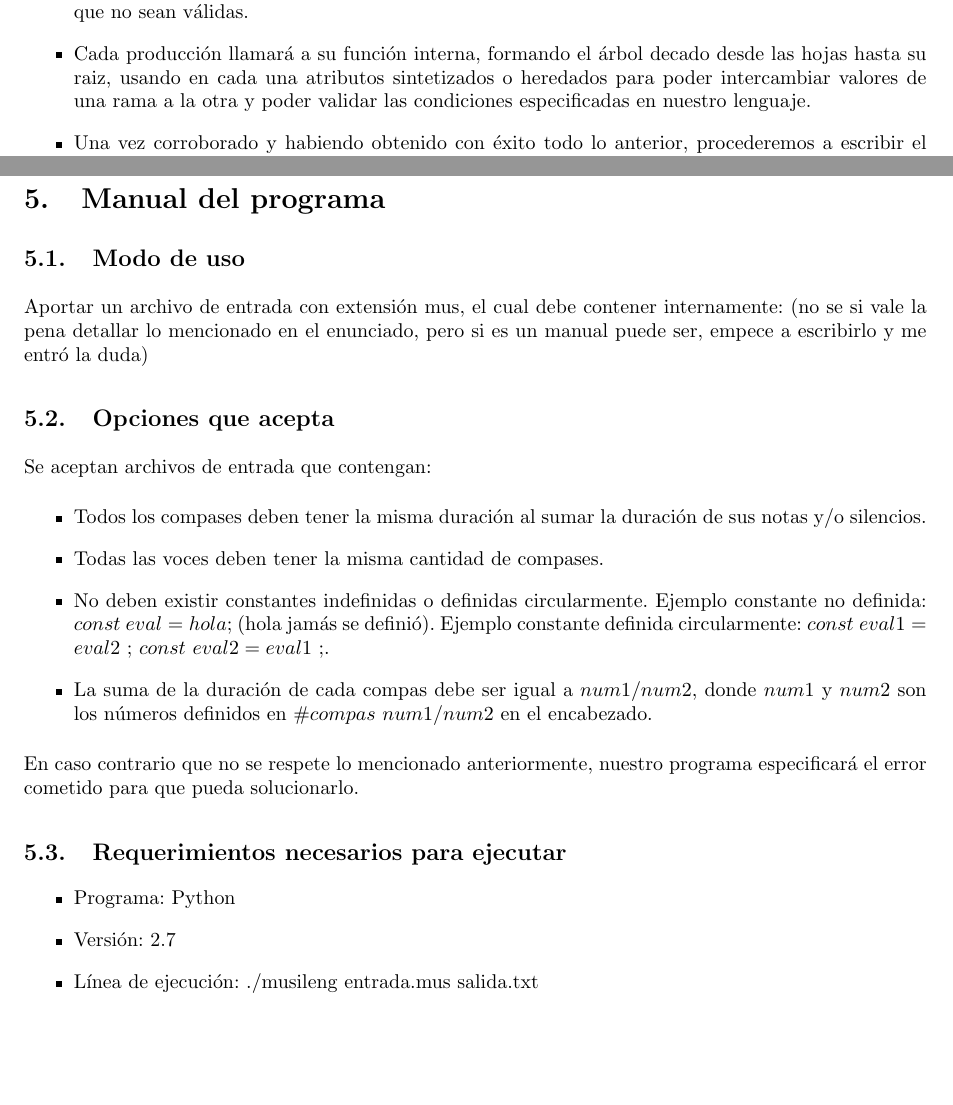
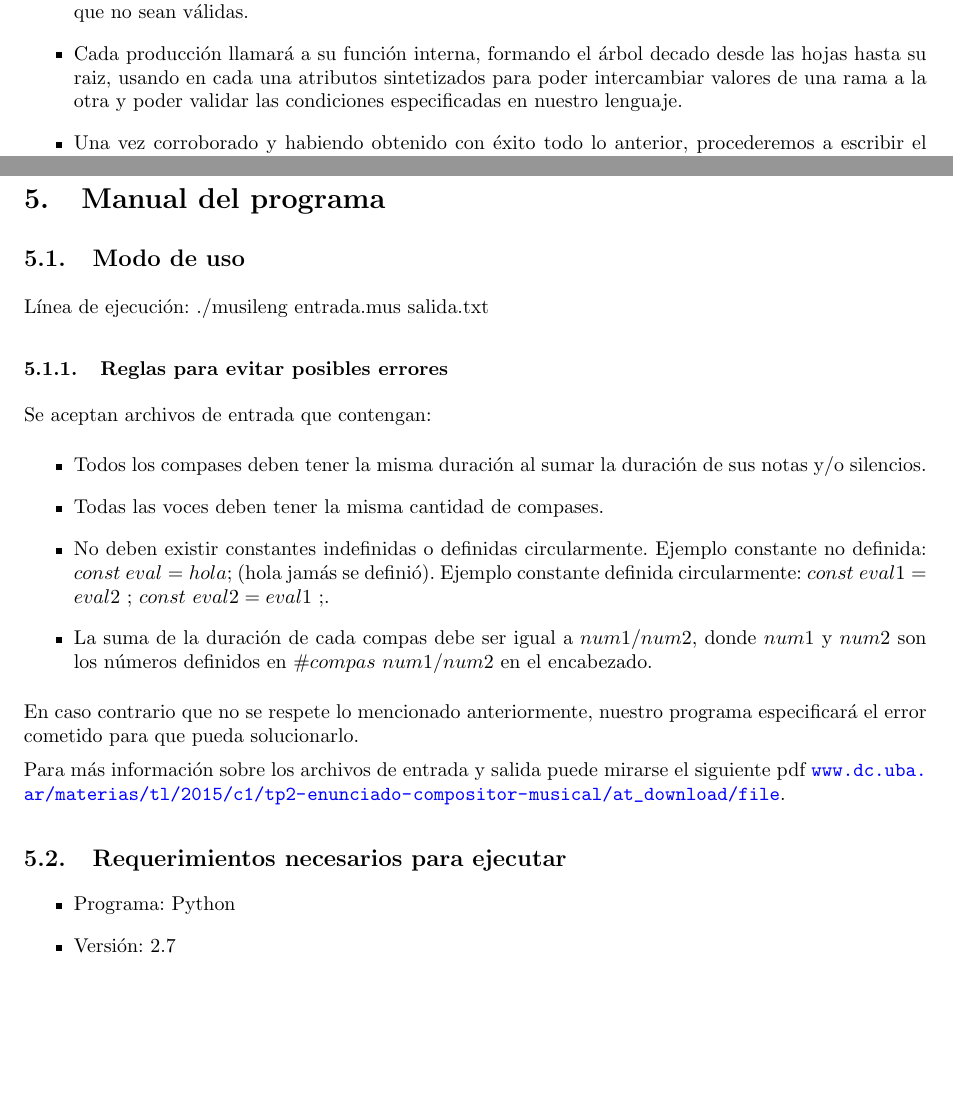
Before and after one commit to turtle-lea/tleng-tp2, a LaTeX document (informe/informe.tex, which reads informe/introduccion.tex, informe/manual_programa.tex): two parts of pages 3 and 9 of 10 before the commit and two parts of pages 3 and 12 of 13 after it, joined at a grey line, cut so that both start at the same text. Compiled offline with pdfLaTeX.

Commit message:
correciones realizadas

```diff
--- a/informe/informe.tex
+++ b/informe/informe.tex
@@ -25,7 +25,8 @@
 \usepackage{algpseudocode}
 \usepackage{graphicx}
 \usepackage{float}
-
+\usepackage{listings}
+\usepackage{hyperref}
 
 \definecolor{shadecolor}{rgb}{0.95,0.95,0.95}
 
--- a/informe/introduccion.tex
+++ b/informe/introduccion.tex
@@ -5,6 +5,6 @@ El objetivo de nuestro tp es, dado un archivo de entrada, parsearlo para poder t
 \item En primera instancia definiremos una gramática necesaria para interpretar, de manera correcta, nuestro archivo de entrada.
 \item Luego definiremos cada expresion regular como tokens en el lexer\_rules, de esta manera cargamos en la computadora nuestras expresiones regulares definidas en la gramática.
 \item El siguiente paso será definir las producciones correspondiente, las cuales gracias a los tokens definidos en el paso anterior, podremos construir, diferenciarlas una de las otras y filtrar aquellas que no sean válidas.
-\item Cada producción llamará a su función interna, formando el árbol decado desde las hojas hasta su raiz, usando en cada una atributos sintetizados o heredados para poder intercambiar valores de una rama a la otra y poder validar las condiciones especificadas en nuestro lenguaje.
+\item Cada producción llamará a su función interna, formando el árbol decado desde las hojas hasta su raiz, usando en cada una atributos sintetizados para poder intercambiar valores de una rama a la otra y poder validar las condiciones especificadas en nuestro lenguaje.
 \item Una vez corroborado y habiendo obtenido con éxito todo lo anterior, procederemos a escribir el archivo MIDI cumpliendo las normas del mismo sin dificultades.
 \end{itemize}
--- a/informe/manual_programa.tex
+++ b/informe/manual_programa.tex
@@ -1,5 +1,24 @@
 \subsection{Modo de uso}
-Aportar un archivo de entrada con extensión mus, el cual debe contener internamente: (no se si vale la pena detallar lo mencionado en el enunciado, pero si es un manual puede ser, empece a escribirlo y me entró la duda)
+Línea de ejecución: ./musileng entrada.mus salida.txt
+
+\subsubsection{Reglas para evitar posibles errores}
+Se aceptan archivos de entrada que contengan:
+\begin{itemize}
+\item Todos los compases deben tener la misma duración al sumar la duración de sus notas y/o silencios.
+\item Todas las voces deben tener la misma cantidad de compases.
+\item No deben existir constantes indefinidas o definidas circularmente. Ejemplo constante no definida: $const$ $eval = hola;$ (hola jamás se definió). Ejemplo constante definida circularmente: $const$ $eval1 = eval2$ $;$ $const$ $eval2 = eval1$ $;$.
+\item La suma de la duración de cada compas debe ser igual a $num1/num2$, donde $num1$ y $num2$ son los números definidos en $\#compas$ $num1/num2$ en el encabezado.
+\end{itemize}
+En caso contrario que no se respete lo mencionado anteriormente, nuestro programa especificará el error cometido para que pueda solucionarlo.
+
+Para más información sobre los archivos de entrada y salida puede mirarse el siguiente pdf \url{www.dc.uba.ar/materias/tl/2015/c1/tp2-enunciado-compositor-musical/at_download/file}.
+
+\subsection{Requerimientos necesarios para ejecutar}
+\begin{itemize}
+\item Programa: Python
+\item Versión: 2.7
+\end{itemize}
+
 %\begin{itemize}
 %\item En la primera línea: #tempo FIGURA N (Falta desarrollar)
 %\item En la segunda línea: #compas N/M
@@ -11,20 +30,3 @@ Aportar un archivo de entrada con extensión mus, el cual debe contener internam
 %\item Un compás tiene una lista de notas o/y silencios.
 %\item
 %\end{itemize}
-
-\subsection{Opciones que acepta}
-Se aceptan archivos de entrada que contengan:
-\begin{itemize}
-\item Todos los compases deben tener la misma duración al sumar la duración de sus notas y/o silencios.
-\item Todas las voces deben tener la misma cantidad de compases.
-\item No deben existir constantes indefinidas o definidas circularmente. Ejemplo constante no definida: $const$ $eval = hola;$ (hola jamás se definió). Ejemplo constante definida circularmente: $const$ $eval1 = eval2$ $;$ $const$ $eval2 = eval1$ $;$.
-\item La suma de la duración de cada compas debe ser igual a $num1/num2$, donde $num1$ y $num2$ son los números definidos en $\#compas$ $num1/num2$ en el encabezado.
-\end{itemize}
-En caso contrario que no se respete lo mencionado anteriormente, nuestro programa especificará el error cometido para que pueda solucionarlo.
-
-\subsection{Requerimientos necesarios para ejecutar}
-\begin{itemize}
-\item Programa: Python
-\item Versión: 2.7
-\item Línea de ejecución: ./musileng entrada.mus salida.txt
-\end{itemize}
```
Also changed, not shown: informe/informe.pdf.
